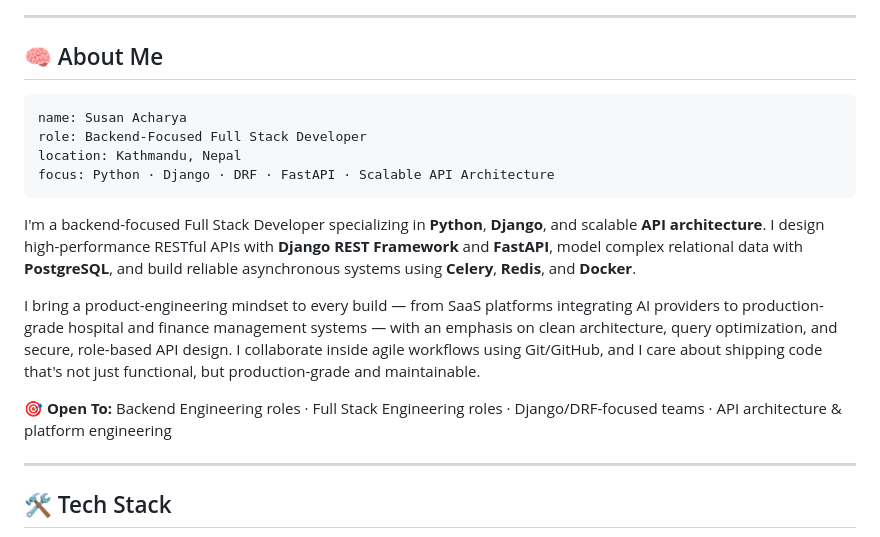
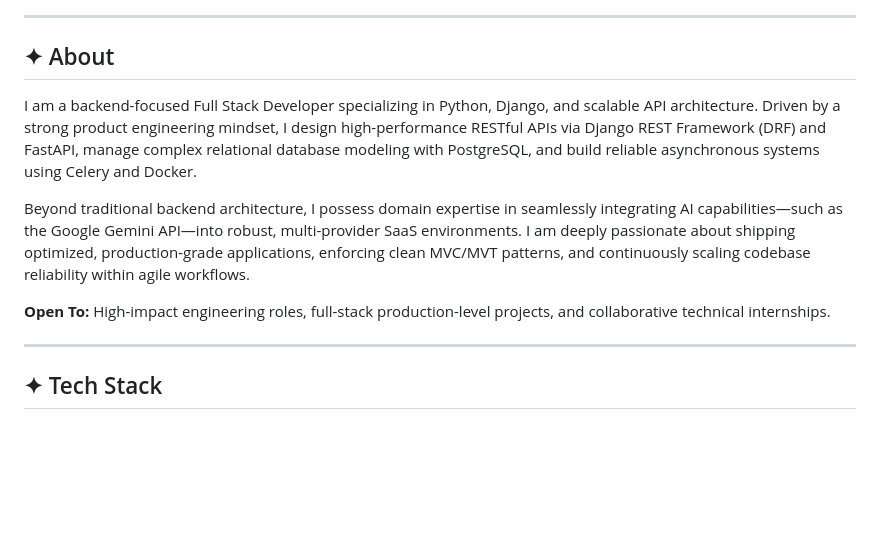
Before and after one commit to susancodex/susancodex, a Markdown page: README.md, the part around one of its changes. Drawn GitHub-style; blank space fills up the shorter version.

````diff
--- a/README.md
+++ b/README.md
@@ -29,22 +23,15 @@
 
 ---
 
-## 🧠 About Me
+## ✦ About
 
-```yaml
-name: Susan Acharya
-role: Backend-Focused Full Stack Developer
-location: Kathmandu, Nepal
-focus: Python · Django · DRF · FastAPI · Scalable API Architecture
-```
+I am a backend-focused Full Stack Developer specializing in Python, Django, and scalable API architecture. Driven by a strong product engineering mindset, I design high-performance RESTful APIs via Django REST Framework (DRF) and FastAPI, manage complex relational database modeling with PostgreSQL, and build reliable asynchronous systems using Celery and Docker.
 
-I'm a backend-focused Full Stack Developer specializing in **Python**, **Django**, and scalable **API architecture**. I design high-performance RESTful APIs with **Django REST Framework** and **FastAPI**, model complex relational data with **PostgreSQL**, and build reliable asynchronous systems using **Celery**, **Redis**, and **Docker**.
+Beyond traditional backend architecture, I possess domain expertise in seamlessly integrating AI capabilities—such as the Google Gemini API—into robust, multi-provider SaaS environments. I am deeply passionate about shipping optimized, production-grade applications, enforcing clean MVC/MVT patterns, and continuously scaling codebase reliability within agile workflows.
 
-I bring a product-engineering mindset to every build — from SaaS platforms integrating AI providers to production-grade hospital and finance management systems — with an emphasis on clean architecture, query optimization, and secure, role-based API design. I collaborate inside agile workflows using Git/GitHub, and I care about shipping code that's not just functional, but production-grade and maintainable.
-
-**🎯 Open To:** Backend Engineering roles · Full Stack Engineering roles · Django/DRF-focused teams · API architecture & platform engineering
+**Open To:** High-impact engineering roles, full-stack production-level projects, and collaborative technical internships.
 
 ---
 
-## 🛠️ Tech Stack
+## ✦ Tech Stack
 
````
Also changed, not shown: other parts of README.md (+112 -155 lines).
